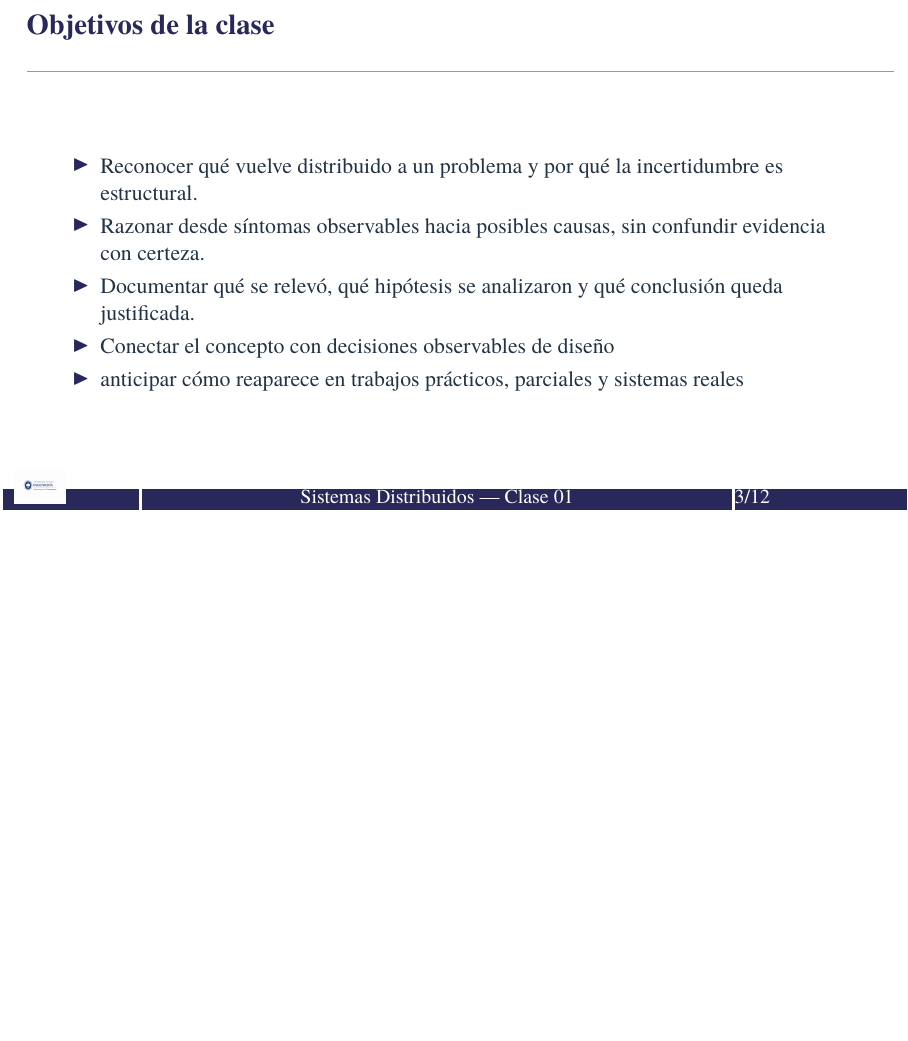
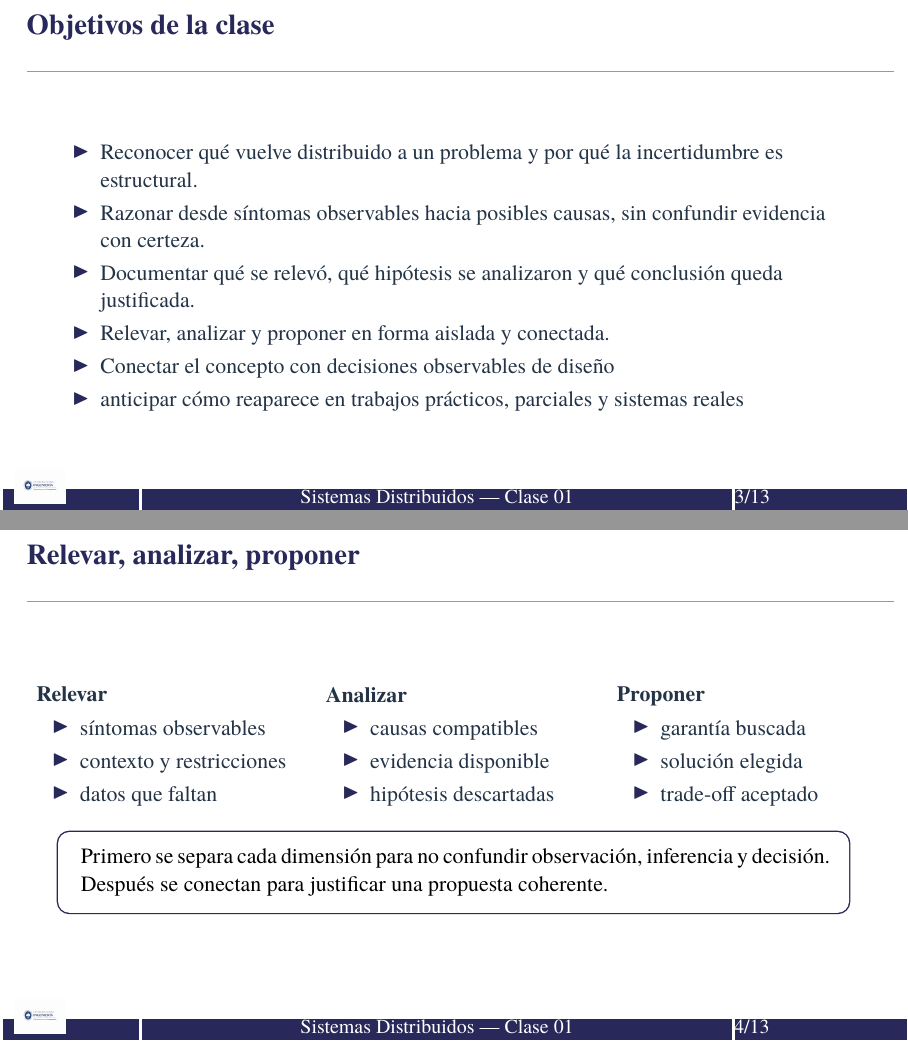
Before and after one commit to rsumoza/sistemas_distribuidos, LaTeX slides (slides/clase01.tex): page 3 of 12 before the commit and pages 3 and 4 of 13 after it, the two joined at a grey line, the shorter picture padded with empty space. Compiled offline with XeLaTeX.

Commit message:
más objetivos para clase 1

```diff
--- a/slides/clase01.tex
+++ b/slides/clase01.tex
@@ -20,9 +20,44 @@
 \item Reconocer qué vuelve distribuido a un problema y por qué la incertidumbre es estructural.
 \item Razonar desde síntomas observables hacia posibles causas, sin confundir evidencia con certeza.
 \item Documentar qué se relevó, qué hipótesis se analizaron y qué conclusión queda justificada.
+\item Relevar, analizar y proponer en forma aislada y conectada.
 \item Conectar el concepto con decisiones observables de diseño
 \item anticipar cómo reaparece en trabajos prácticos, parciales y sistemas reales
 \end{itemize}
+\end{frame}
+
+\begin{frame}{Relevar, analizar, proponer}
+\begin{columns}[T]
+\column{0.32\textwidth}
+\textbf{Relevar}
+\begin{itemize}
+\item síntomas observables
+\item contexto y restricciones
+\item datos que faltan
+\end{itemize}
+
+\column{0.32\textwidth}
+\textbf{Analizar}
+\begin{itemize}
+\item causas compatibles
+\item evidencia disponible
+\item hipótesis descartadas
+\end{itemize}
+
+\column{0.32\textwidth}
+\textbf{Proponer}
+\begin{itemize}
+\item garantía buscada
+\item solución elegida
+\item trade-off aceptado
+\end{itemize}
+\end{columns}
+
+\vspace{0.5em}
+\begin{uainfo}
+Primero se separa cada dimensión para no confundir observación, inferencia y decisión.
+Después se conectan para justificar una propuesta coherente.
+\end{uainfo}
 \end{frame}
 
 
```
Also changed, not shown: apuntes/clase01-apuntes.tex (+1 -1 lines), docente/clase01-docente.tex (+1 -0 lines), guias/clase01-guia.tex (+3 -0 lines), guias_resueltas/clase01-guiaresuelta.tex (+6 -0 lines).
